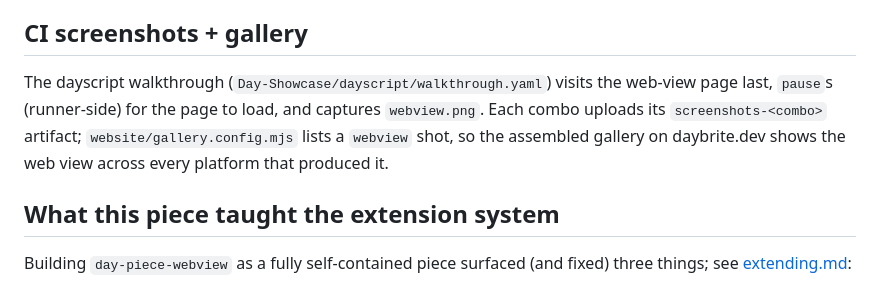
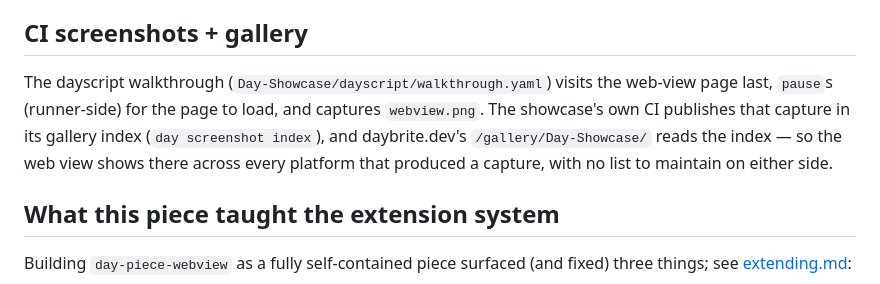
Before and after one commit to daybrite/day-piece-webview, a Markdown page: docs/webview.md, the part around the change. GitHub-like rendering.

Commit message:
Move the website to its own workflow, and build a gallery page per app from its published index

```diff
--- a/docs/webview.md
+++ b/docs/webview.md
@@ -227,9 +227,10 @@ gallery.
 ## CI screenshots + gallery
 
 The dayscript walkthrough (`Day-Showcase/dayscript/walkthrough.yaml`) visits the web-view page last,
-`pause`s (runner-side) for the page to load, and captures `webview.png`. Each combo uploads its
-`screenshots-<combo>` artifact; `website/gallery.config.mjs` lists a `webview` shot, so the assembled
-gallery on daybrite.dev shows the web view across every platform that produced it.
+`pause`s (runner-side) for the page to load, and captures `webview.png`. The showcase's own CI
+publishes that capture in its gallery index (`day screenshot index`), and daybrite.dev's
+`/gallery/Day-Showcase/` reads the index — so the web view shows there across every platform that
+produced a capture, with no list to maintain on either side.
 
 ## What this piece taught the extension system
 
```
